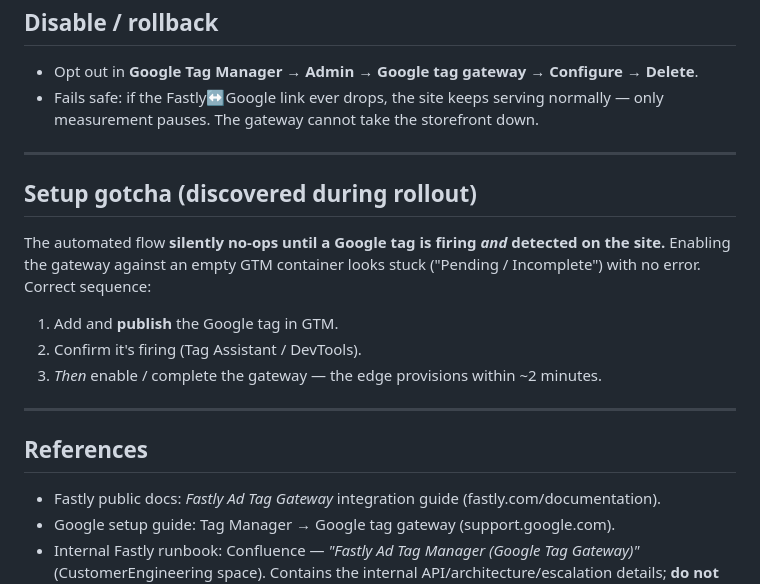
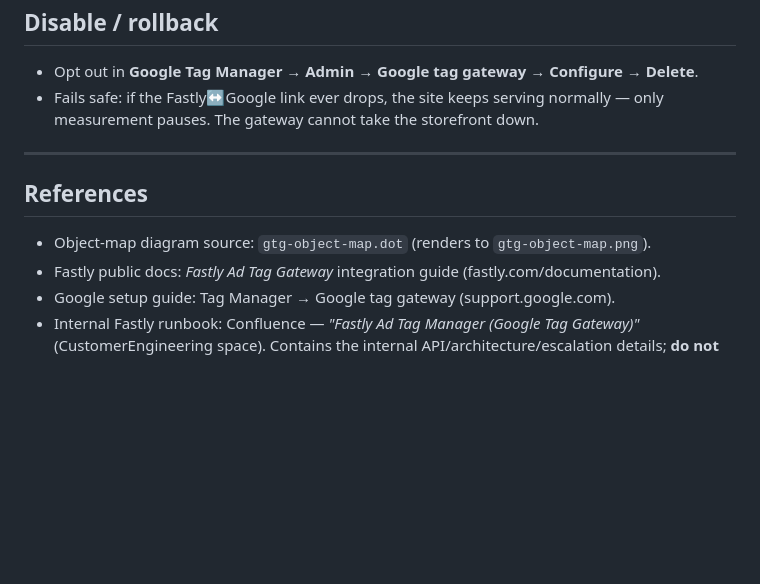
Before and after one commit to dctheobald/three-dogs-and-a-frog, a Markdown page: docs/gtg-dependency.md, the part around the change printed below. Drawn GitHub-style; blank space fills up the shorter version.

```diff
--- a/docs/gtg-dependency.md
+++ b/docs/gtg-dependency.md
@@ -70,20 +98,9 @@ bumps; verify anyway before relying on it for a live demo.
 
 ---
 
-## Setup gotcha (discovered during rollout)
-
-The automated flow **silently no-ops until a Google tag is firing *and* detected on the site.**
-Enabling the gateway against an empty GTM container looks stuck ("Pending / Incomplete") with no
-error. Correct sequence:
-
-1. Add and **publish** the Google tag in GTM.
-2. Confirm it's firing (Tag Assistant / DevTools).
-3. *Then* enable / complete the gateway — the edge provisions within ~2 minutes.
-
----
-
 ## References
 
+- Object-map diagram source: `gtg-object-map.dot` (renders to `gtg-object-map.png`).
 - Fastly public docs: *Fastly Ad Tag Gateway* integration guide (fastly.com/documentation).
 - Google setup guide: Tag Manager → Google tag gateway (support.google.com).
 - Internal Fastly runbook: Confluence — *"Fastly Ad Tag Manager (Google Tag Gateway)"*
```
Also changed, not shown: other parts of docs/gtg-dependency.md (+28 -0 lines), README.md (+2 -2 lines), docs/gtg-object-map.png (added), 1 other file.
